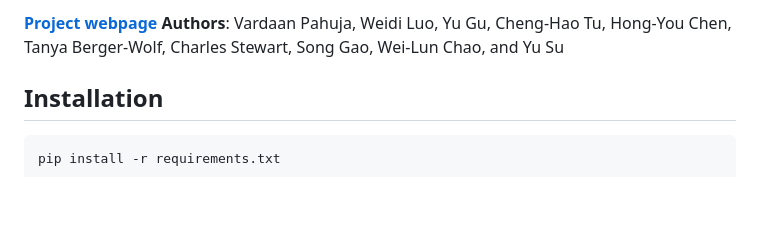
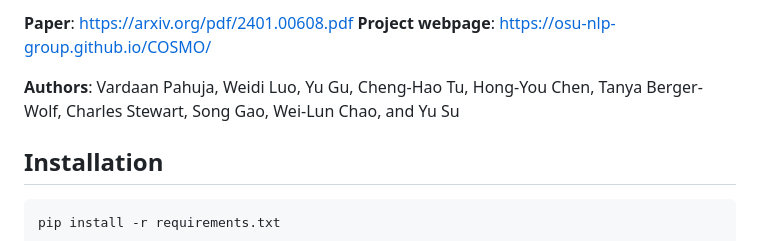
Before and after one commit to OSU-NLP-Group/COSMO, a Markdown page: README.md, the part around the change printed below. Drawn GitHub-style; blank space fills up the shorter version.

```diff
--- a/README.md
+++ b/README.md
@@ -5,5 +5,8 @@ Code for the paper ["Bringing Back the Context: Camera Trap Species Identificati
 
-[**Project webpage**](https://osu-nlp-group.github.io/COSMO/)
+**Paper**: https://arxiv.org/pdf/2401.00608.pdf
+**Project webpage**: https://osu-nlp-group.github.io/COSMO/
+
+
 **Authors**: Vardaan Pahuja, Weidi Luo, Yu Gu, Cheng-Hao Tu, Hong-You Chen, Tanya Berger-Wolf, Charles Stewart, Song Gao, Wei-Lun Chao, and Yu Su
 
 ## Installation
```
Also changed, not shown: other parts of README.md (+1 -1 lines).
